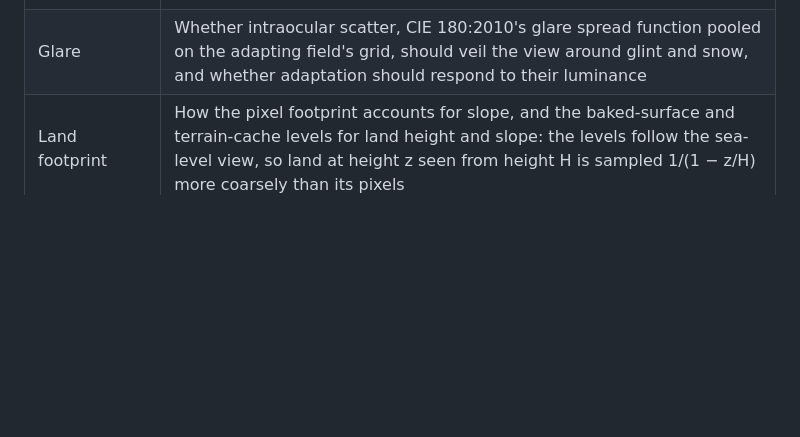
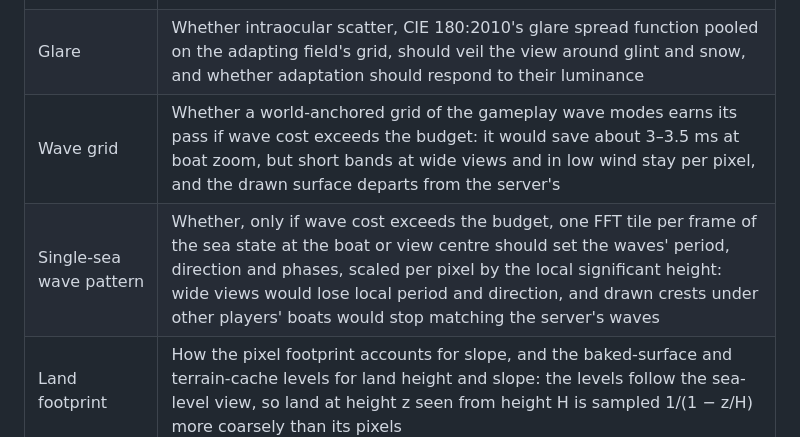
Before and after one commit to lechaosx/pyboat, a Markdown page: ARCHITECTURE.md, the part around the change. Drawn GitHub-style; blank space fills up the shorter version.

Commit message:
Record two wave-cost optimisations as open questions
The per-pixel wind sea costs most at boat zoom over open water. In the
chunk-1a ABBA bench against cabfd6c (Radeon 780M, 1920x1080) it added
3.6 ms (21% of 16.7 ms) to open ocean at boat zoom and 1.50 ms on average,
and 2.86 ms on average, 5.4 ms at worst, to the forced bound. Both leads are
kept for the case that the measured cost, phone cost above all, exceeds the
budget.

- Wave grid: a world-anchored per-frame grid holding the longer gameplay
  modes. Estimated from the prototype's per-pixel cost (about 2.4 ns per
  pixel for 48 modes) against a 512 x 512 grid, it would save about
  3-3.5 ms at boat zoom. Bands shorter than 8 grid texels stay per pixel,
  which at 1-20 km views and in low wind is most of them, so the forced
  worst case does not fall; it adds a pass and a gap between the server's
  surface and the drawn one.
- One FFT tile per frame of the sea state at the boat or view centre,
  scaled per pixel by the local significant height. Wide views would lose
  local period and direction, and drawn crests under other players' boats
  would stop matching the server's phase-resolved waves.

```diff
--- a/ARCHITECTURE.md
+++ b/ARCHITECTURE.md
@@ -767,4 +767,6 @@ and verification details.
 | Grazing deck light | Whether decks need sunlight entering through their breaks and edges while the Sun is near the canopy's level, where a plane-parallel layer passes almost none |
 | Vertical cloud structure | How the model gains cloud depth, entrainment and upper-air humidity, which rain onset and optical depth need |
 | Glare | Whether intraocular scatter, CIE 180:2010's glare spread function pooled on the adapting field's grid, should veil the view around glint and snow, and whether adaptation should respond to their luminance |
+| Wave grid | Whether a world-anchored grid of the gameplay wave modes earns its pass if wave cost exceeds the budget: it would save about 3–3.5 ms at boat zoom, but short bands at wide views and in low wind stay per pixel, and the drawn surface departs from the server's |
+| Single-sea wave pattern | Whether, only if wave cost exceeds the budget, one FFT tile per frame of the sea state at the boat or view centre should set the waves' period, direction and phases, scaled per pixel by the local significant height: wide views would lose local period and direction, and drawn crests under other players' boats would stop matching the server's waves |
 | Land footprint | How the pixel footprint accounts for slope, and the baked-surface and terrain-cache levels for land height and slope: the levels follow the sea-level view, so land at height z seen from height H is sampled 1/(1 − z/H) more coarsely than its pixels |
```
